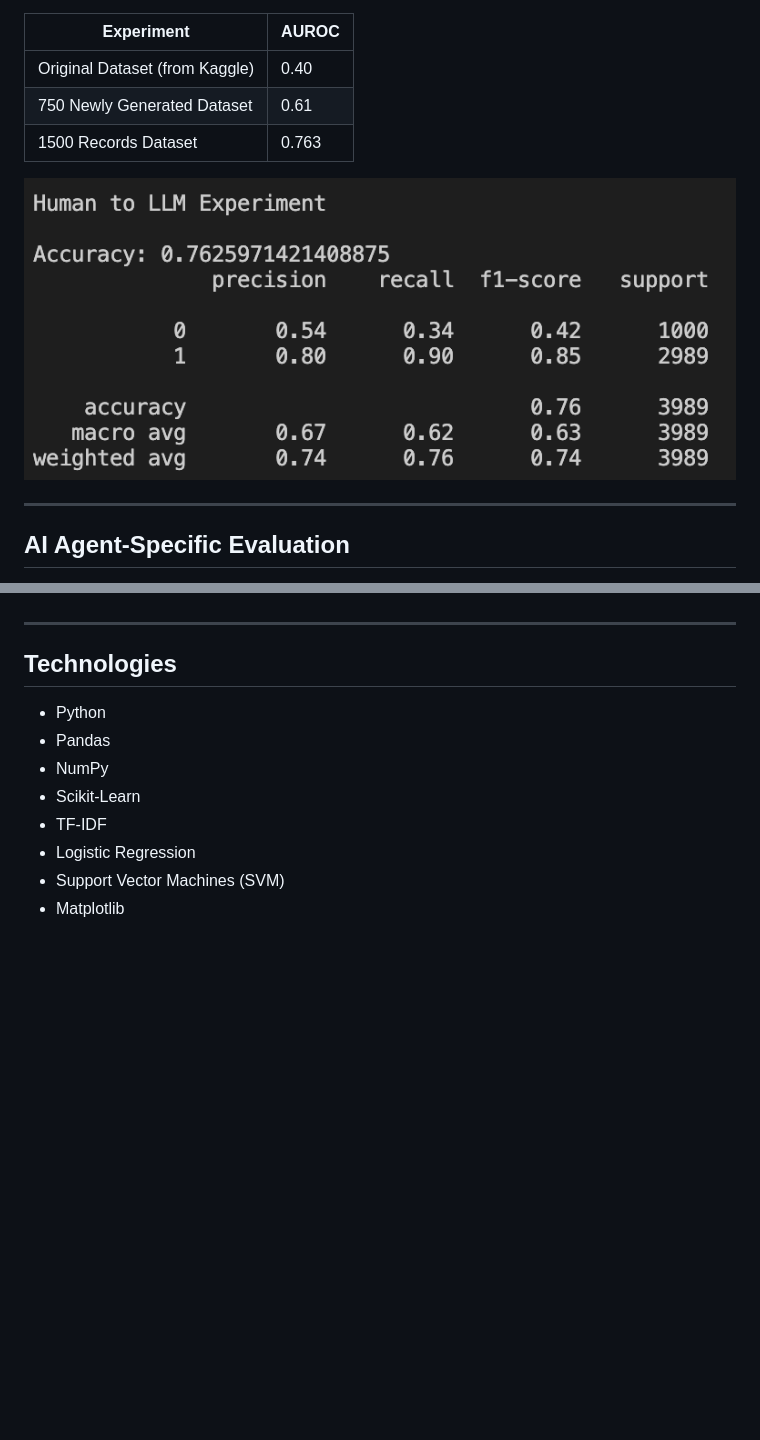
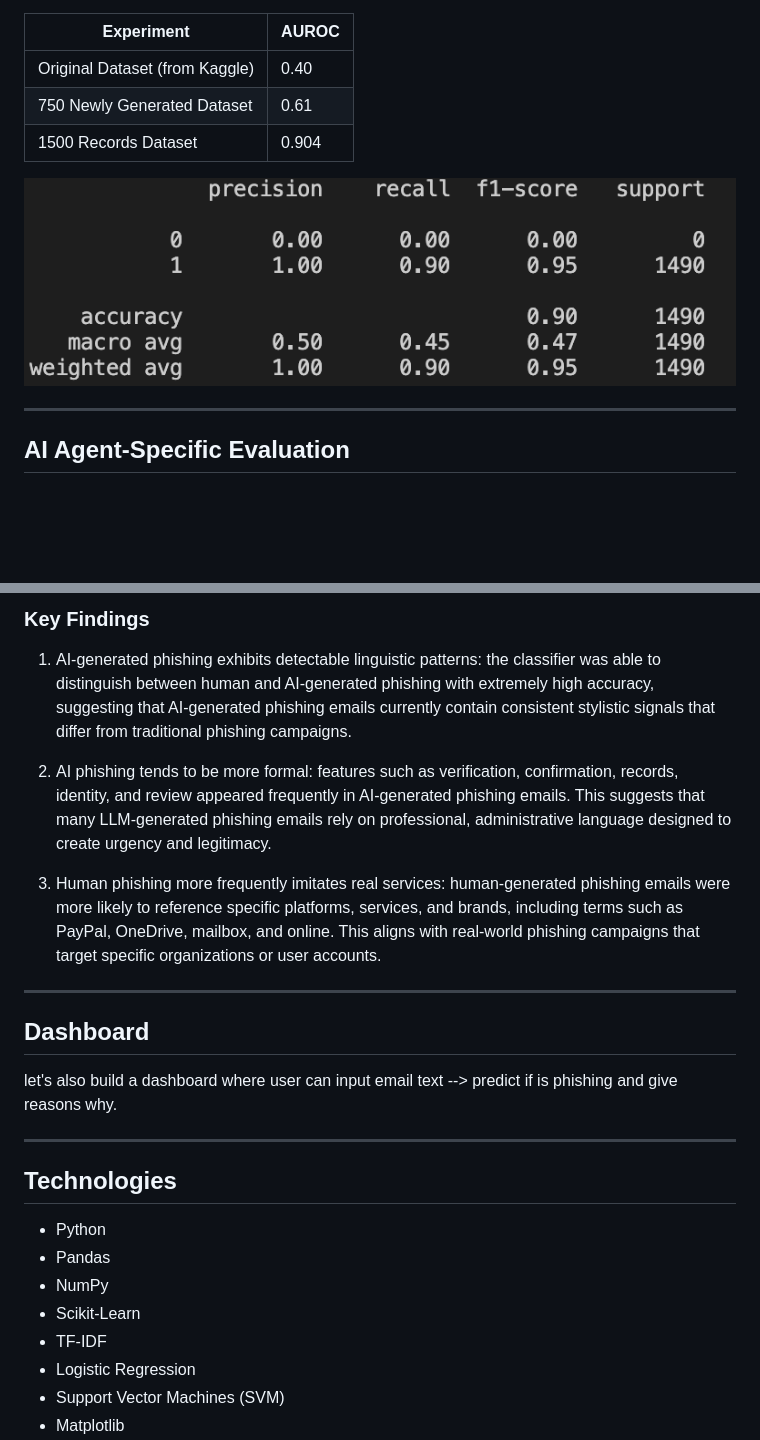
Before and after one commit to katherinel0407/phishing-detection, a Markdown page: README.md, 2 parts joined by grey strips. GitHub-like rendering; pictures changed too: images/human_to_llm.png; blank space fills up the shorter version.

Commit message:
human vs AI phishing component. updated README

```diff
--- a/README.md
+++ b/README.md
@@ -149,7 +149,7 @@ Model training and testing was done on three batches of data: with the original
 |------------------------------------|-------|
 | Original Dataset (from Kaggle)     | 0.40  |
 | 750 Newly Generated Dataset        | 0.61  |
-| 1500 Records Dataset               | 0.763 |
+| 1500 Records Dataset               | 0.904 |
 
 ![Classification Report](images/human_to_llm.png)
 
@@ -195,3 +254,16 @@ can we reliably determine whether a phishing email was generated by a human or b
+### Key Findings
+
+1. AI-generated phishing exhibits detectable linguistic patterns: the classifier was able to distinguish between human and AI-generated phishing with extremely high accuracy, suggesting that AI-generated phishing emails currently contain consistent stylistic signals that differ from traditional phishing campaigns.
+
+2. AI phishing tends to be more formal: features such as verification, confirmation, records, identity, and review appeared frequently in AI-generated phishing emails. This suggests that many LLM-generated phishing emails rely on professional, administrative language designed to create urgency and legitimacy.
+
+3. Human phishing more frequently imitates real services: human-generated phishing emails were more likely to reference specific platforms, services, and brands, including terms such as PayPal, OneDrive, mailbox, and online. This aligns with real-world phishing campaigns that target specific organizations or user accounts.
+
+---
+
+## Dashboard
+
+let's also build a dashboard where user can input email text --> predict if is phishing and give reasons why.
 
 ---
 
```
Also changed, not shown: other parts of README.md (+61 -2 lines), images/classification_report.png (added), 5 other files.
